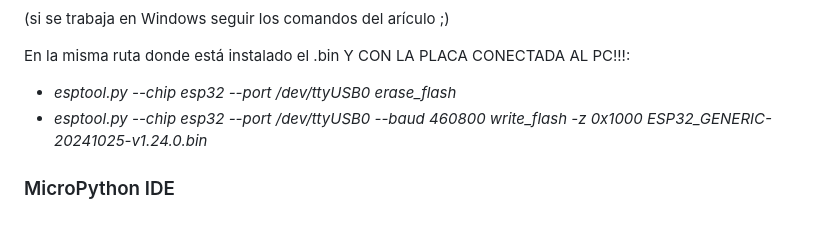
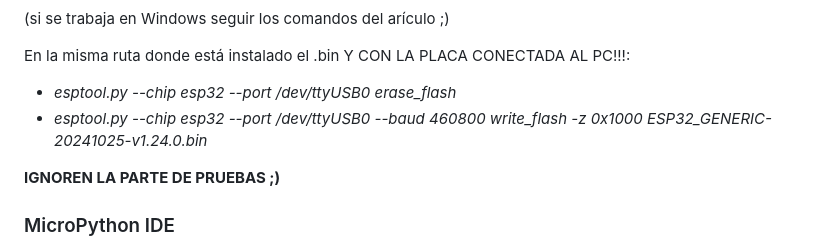
Before and after one commit to Violeta-Tejera/BumpingCars, a Markdown page: README.md, the part around the change. GitHub-like rendering; blank space fills up the shorter version.

```diff
--- a/README.md
+++ b/README.md
@@ -133,6 +133,8 @@ En la misma ruta donde está instalado el .bin Y CON LA PLACA CONECTADA AL PC!!!
 - _esptool.py --chip esp32 --port /dev/ttyUSB0 erase_flash_
 - _esptool.py --chip esp32 --port /dev/ttyUSB0 --baud 460800 write_flash -z 0x1000 ESP32_GENERIC-20241025-v1.24.0.bin_
 
+**IGNOREN LA PARTE DE PRUEBAS ;)**
+
 ### MicroPython IDE
 
 Lo suyo sería trabajar con el IDE de Arduino pero no he conseguido crear el entorno de MicroPython deseado. No he encontrado forma de instalar plugins de MicroPyton ni nada por el estilo. Si la hay, es que me he rendido antes 😅.
```
